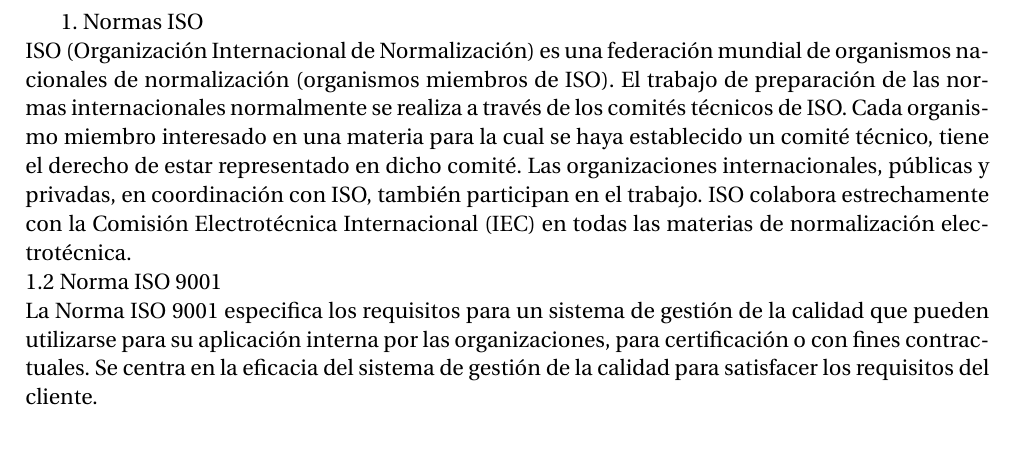
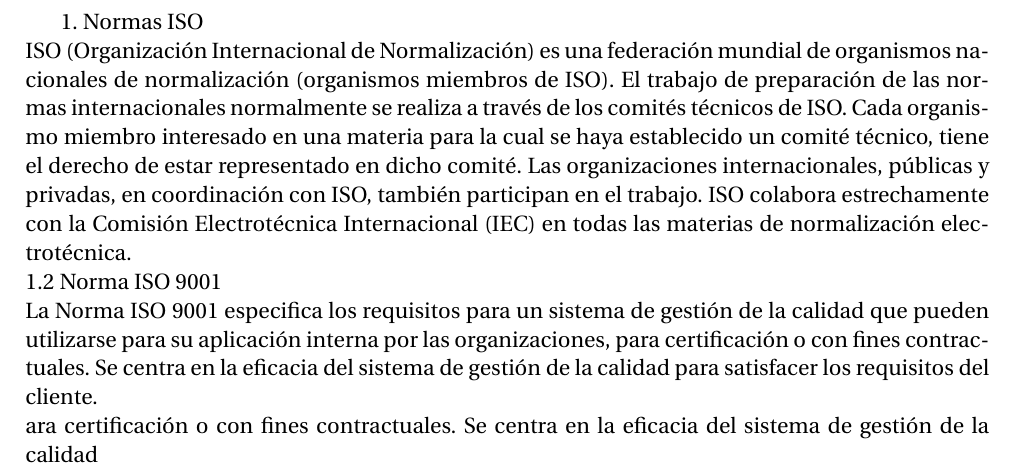
Before and after one commit to joan2211/Proyecto-Segundo-Parcial-, a LaTeX document (Proyecto Proceso.tex): part of page 2 of 2, cut so that both start at the same text, the shorter picture padded with empty space. Compiled offline with pdfLaTeX.

Commit message:
Add files via upload

```diff
--- a/Proyecto Proceso.tex
+++ b/Proyecto Proceso.tex
@@ -19,6 +19,7 @@
 1.	Normas ISO\\
 ISO (Organización Internacional de Normalización) es una federación mundial de organismos nacionales de normalización (organismos miembros de ISO). El trabajo de preparación de las normas internacionales normalmente se realiza a través de los comités técnicos de ISO. Cada organismo miembro interesado en una materia para la cual se haya establecido un comité técnico, tiene el derecho de estar representado en dicho comité. Las organizaciones internacionales, públicas y privadas, en coordinación con ISO, también participan en el trabajo. ISO colabora estrechamente con la Comisión Electrotécnica Internacional (IEC) en todas las materias de normalización electrotécnica.\\
 1.2	Norma ISO 9001 \\
-La Norma ISO 9001 especifica los requisitos para un sistema de gestión de la calidad que pueden utilizarse para su aplicación interna por las organizaciones, para certificación o con fines contractuales. Se centra en la eficacia del sistema de gestión de la calidad para satisfacer los requisitos del cliente.
+La Norma ISO 9001 especifica los requisitos para un sistema de gestión de la calidad que pueden utilizarse para su aplicación interna por las organizaciones, para certificación o con fines contractuales. Se centra en la eficacia del sistema de gestión de la calidad para satisfacer los requisitos del cliente.\\
+ara certificación o con fines contractuales. Se centra en la eficacia del sistema de gestión de la calidad
 
 \end{document}
```
Also changed, not shown: Proyecto Proceso.pdf.
